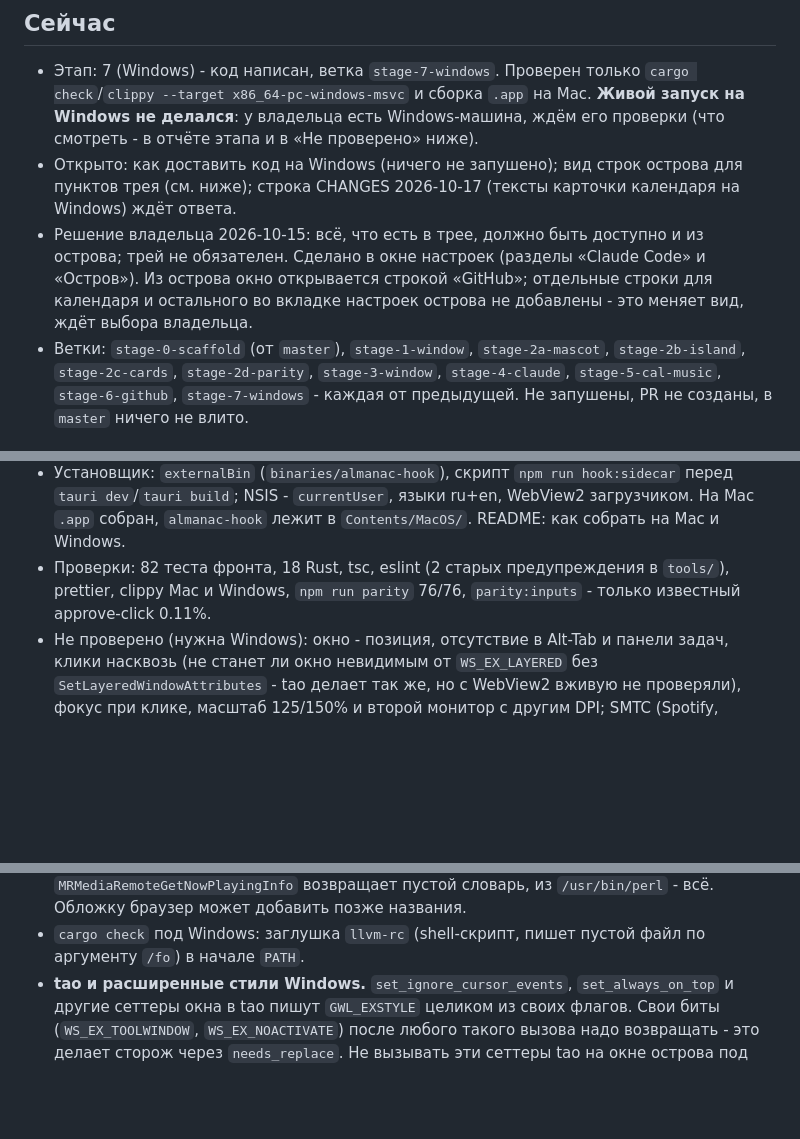
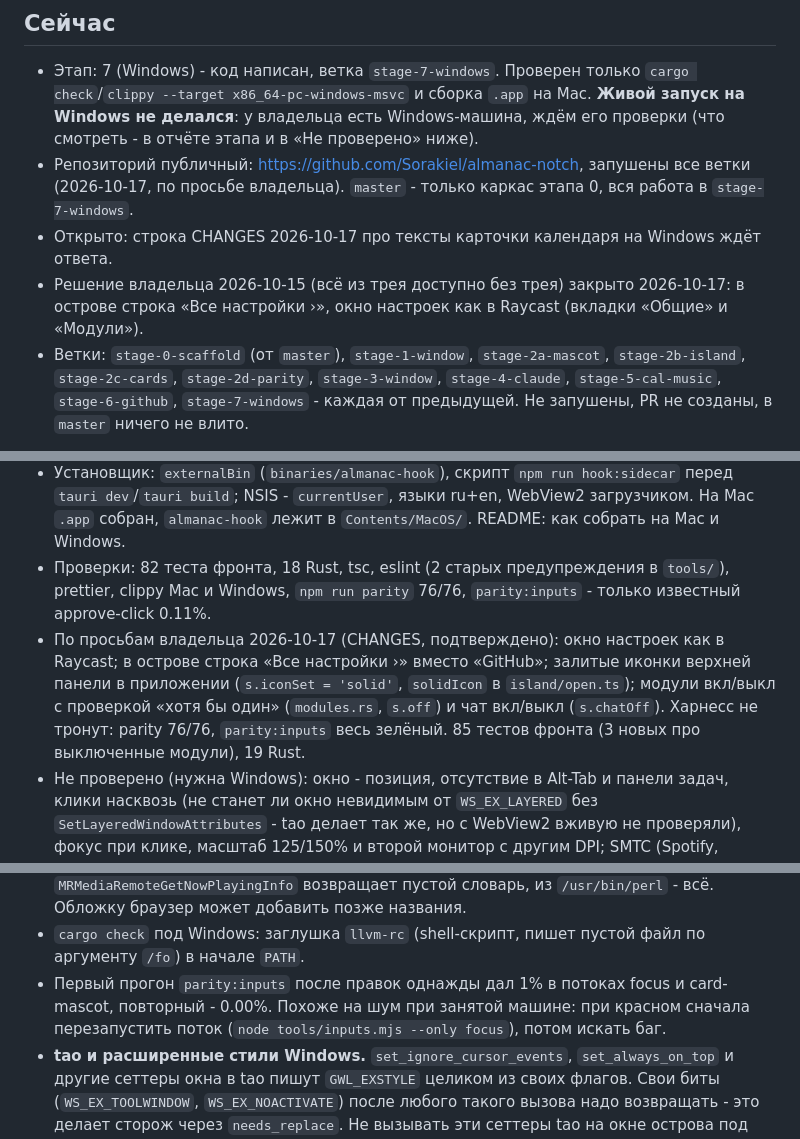
Before and after one commit to Sorakiel/almanac-notch, a Markdown page: docs/PROGRESS.md, 3 parts joined by grey strips. Rendered like a GitHub page; blank space fills up the shorter version.

Commit message:
Document the settings window, filled icons and module switches

```diff
--- a/docs/PROGRESS.md
+++ b/docs/PROGRESS.md
@@ -4,8 +4,9 @@
 
 ## Сейчас
 - Этап: 7 (Windows) - код написан, ветка `stage-7-windows`. Проверен только `cargo check`/`clippy --target x86_64-pc-windows-msvc` и сборка `.app` на Mac. **Живой запуск на Windows не делался**: у владельца есть Windows-машина, ждём его проверки (что смотреть - в отчёте этапа и в «Не проверено» ниже).
-- Открыто: как доставить код на Windows (ничего не запушено); вид строк острова для пунктов трея (см. ниже); строка CHANGES 2026-10-17 (тексты карточки календаря на Windows) ждёт ответа.
-- Решение владельца 2026-10-15: всё, что есть в трее, должно быть доступно и из острова; трей не обязателен. Сделано в окне настроек (разделы «Claude Code» и «Остров»). Из острова окно открывается строкой «GitHub»; отдельные строки для календаря и остального во вкладке настроек острова не добавлены - это меняет вид, ждёт выбора владельца.
+- Репозиторий публичный: https://github.com/Sorakiel/almanac-notch, запушены все ветки (2026-10-17, по просьбе владельца). `master` - только каркас этапа 0, вся работа в `stage-7-windows`.
+- Открыто: строка CHANGES 2026-10-17 про тексты карточки календаря на Windows ждёт ответа.
+- Решение владельца 2026-10-15 (всё из трея доступно без трея) закрыто 2026-10-17: в острове строка «Все настройки ›», окно настроек как в Raycast (вкладки «Общие» и «Модули»).
 - Ветки: `stage-0-scaffold` (от `master`), `stage-1-window`, `stage-2a-mascot`, `stage-2b-island`, `stage-2c-cards`, `stage-2d-parity`, `stage-3-window`, `stage-4-claude`, `stage-5-cal-music`, `stage-6-github`, `stage-7-windows` - каждая от предыдущей. Не запушены, PR не созданы, в `master` ничего не влито.
 
 ## Сделано
@@ -137,6 +138,7 @@
 - Окно настроек: разделы «Календарь» (Windows - три варианта и поле ссылки с проверкой «Подключено: N встреч за 48 ч»; Mac - пояснение и кнопка «Доступ к календарю…»), «Claude Code» (статус, установить/удалить хуки), «Остров» (состояние, 11 тестовых событий, выход). Пункты трея и окна идут через одну функцию `tray::action`. Пункт трея «Доступ к календарю…» на Windows называется «Календарь…» и открывает окно на разделе календаря. `open_settings(section)` открывает окно на нужном разделе (`settings.html#calendar` или событие `settings://section`).
 - Установщик: `externalBin` (`binaries/almanac-hook`), скрипт `npm run hook:sidecar` перед `tauri dev`/`tauri build`; NSIS - `currentUser`, языки ru+en, WebView2 загрузчиком. На Mac `.app` собран, `almanac-hook` лежит в `Contents/MacOS/`. README: как собрать на Mac и Windows.
 - Проверки: 82 теста фронта, 18 Rust, tsc, eslint (2 старых предупреждения в `tools/`), prettier, clippy Mac и Windows, `npm run parity` 76/76, `parity:inputs` - только известный approve-click 0.11%.
+- По просьбам владельца 2026-10-17 (CHANGES, подтверждено): окно настроек как в Raycast; в острове строка «Все настройки ›» вместо «GitHub»; залитые иконки верхней панели в приложении (`s.iconSet = 'solid'`, `solidIcon` в `island/open.ts`); модули вкл/выкл с проверкой «хотя бы один» (`modules.rs`, `s.off`) и чат вкл/выкл (`s.chatOff`). Харнесс не тронут: parity 76/76, `parity:inputs` весь зелёный. 85 тестов фронта (3 новых про выключенные модули), 19 Rust.
 - Не проверено (нужна Windows): окно - позиция, отсутствие в Alt-Tab и панели задач, клики насквозь (не станет ли окно невидимым от `WS_EX_LAYERED` без `SetLayeredWindowAttributes` - tao делает так же, но с WebView2 вживую не проверяли), фокус при клике, масштаб 125/150% и второй монитор с другим DPI; SMTC (Spotify, браузер, обложки, кнопки, громкость); Outlook (классический, формат дат `Restrict` в русской локали, запуск без окна); iCal с настоящей ссылкой Google; сборка NSIS и установка; хуки Claude Code с `almanac-hook.exe`.
 
 ## Дальше
@@ -172,6 +174,7 @@
 - **Разрешения TCC в dev.** `tauri dev`, запущенный из оболочки Claude, - дочерний процесс Claude.app, и macOS спрашивает разрешение у «ответственного» приложения: календарь сразу получил отказ без диалога. Проверять разрешения только на собранном бандле: `cd apps/desktop && npx tauri build --debug --bundles app`, перед запуском выйти из dev-острова (два острова и два `hook.json` мешают друг другу), запускать `open "src-tauri/target/debug/bundle/macos/Almanac Notch.app"`. Сборка бандла перезаписывает `target/debug/almanac-notch` - запущенный dev-процесс это не ломает.
 - **MediaRemote** с macOS 15.4 отдаёт данные только клиентам Apple: из нашего процесса `MRMediaRemoteGetNowPlayingInfo` возвращает пустой словарь, из `/usr/bin/perl` - всё. Обложку браузер может добавить позже названия.
 - `cargo check` под Windows: заглушка `llvm-rc` (shell-скрипт, пишет пустой файл по аргументу `/fo`) в начале `PATH`.
+- Первый прогон `parity:inputs` после правок однажды дал 1% в потоках focus и card-mascot, повторный - 0.00%. Похоже на шум при занятой машине: при красном сначала перезапустить поток (`node tools/inputs.mjs --only focus`), потом искать баг.
 - **tao и расширенные стили Windows.** `set_ignore_cursor_events`, `set_always_on_top` и другие сеттеры окна в tao пишут `GWL_EXSTYLE` целиком из своих флагов. Свои биты (`WS_EX_TOOLWINDOW`, `WS_EX_NOACTIVATE`) после любого такого вызова надо возвращать - это делает сторож через `needs_replace`. Не вызывать эти сеттеры tao на окне острова под Windows.
 - `cargo check --target x86_64-pc-windows-msvc` на Mac после `externalBin`: `tauri-build` требует файл `src-tauri/binaries/almanac-hook-x86_64-pc-windows-msvc.exe`. Для проверки хватает пустого (`touch`, потом удалить); собрать клиент под Windows на Mac нечем (нет линкера).
 - Заглушка `llvm-rc` для проверки под Windows: shell-скрипт в начале `PATH`, пишет пустой файл по аргументу `/fo` (в этой сессии лежала в scratchpad).
```
Also changed, not shown: docs/ARCHITECTURE.md (+2 -1 lines), docs/CHANGES.md (+3 -0 lines).
